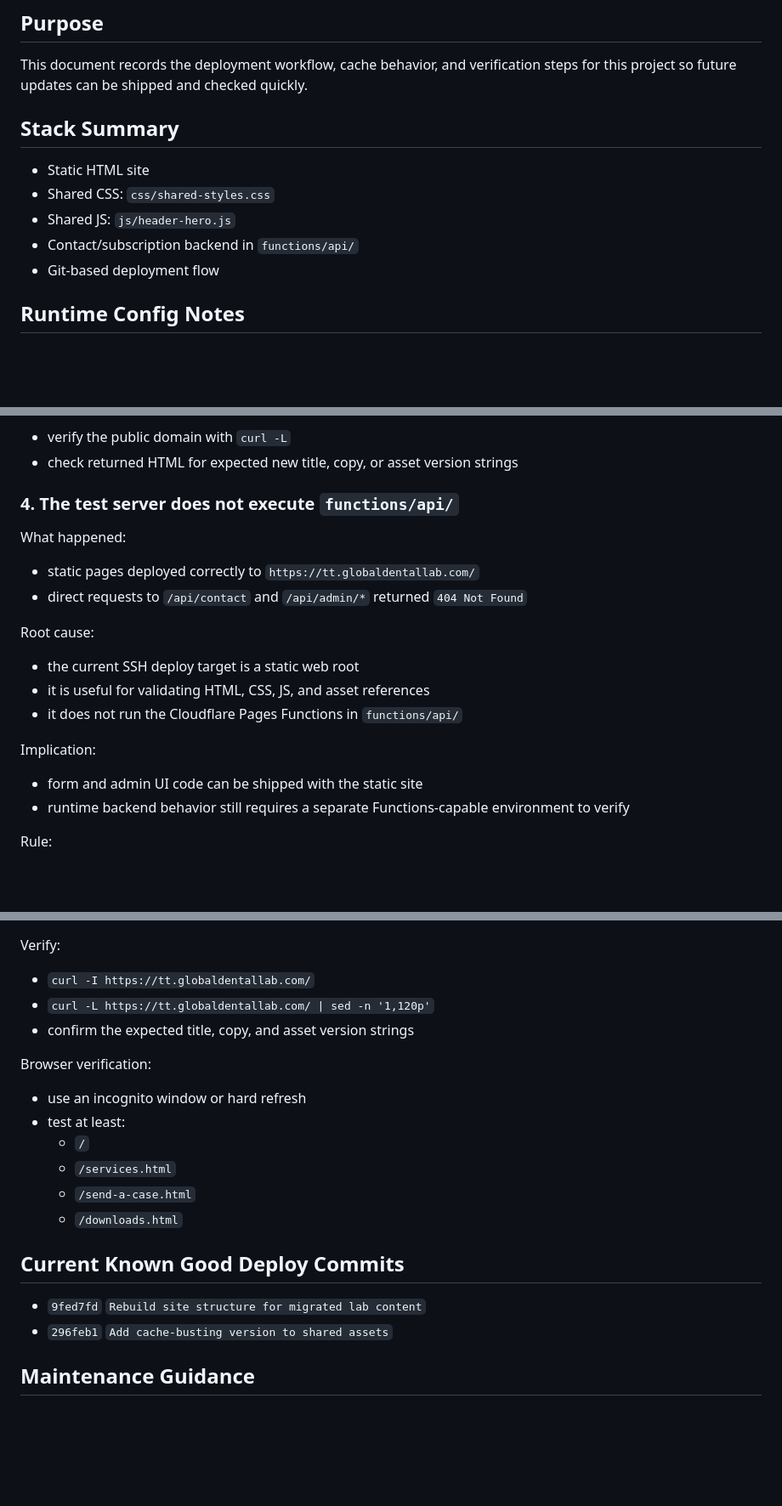
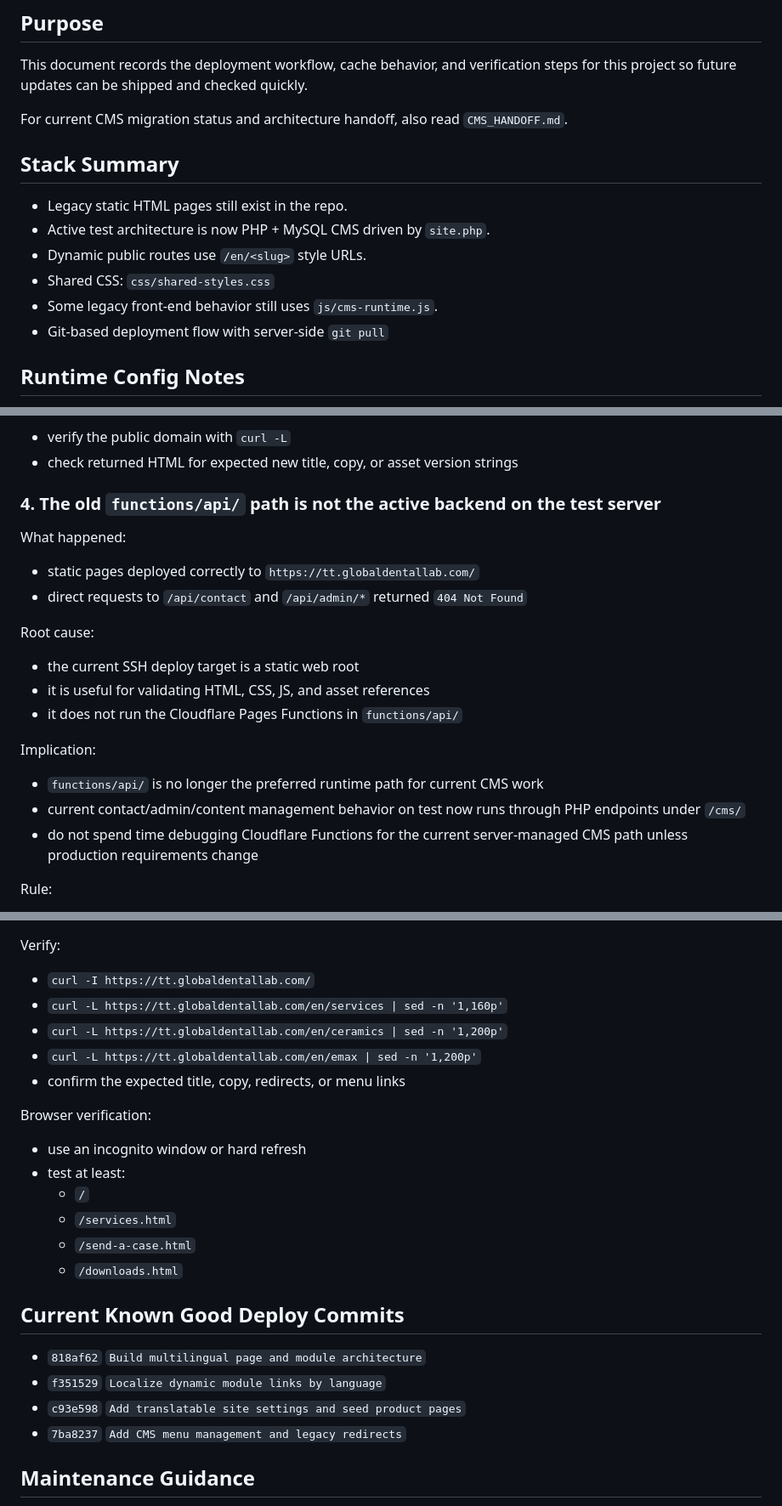
Before and after one commit to wacode4/globaldentallab.com, a Markdown page: DEPLOYMENT.md, 3 parts joined by grey strips. Shown at 85% size. GitHub-like rendering; blank space fills up the shorter version.

Commit message:
Document CMS migration state and maintenance workflow

```diff
--- a/DEPLOYMENT.md
+++ b/DEPLOYMENT.md
@@ -4,13 +4,16 @@
 
 This document records the deployment workflow, cache behavior, and verification steps for this project so future updates can be shipped and checked quickly.
 
+For current CMS migration status and architecture handoff, also read `CMS_HANDOFF.md`.
+
 ## Stack Summary
 
-- Static HTML site
+- Legacy static HTML pages still exist in the repo.
+- Active test architecture is now PHP + MySQL CMS driven by `site.php`.
+- Dynamic public routes use `/en/<slug>` style URLs.
 - Shared CSS: `css/shared-styles.css`
-- Shared JS: `js/header-hero.js`
-- Contact/subscription backend in `functions/api/`
-- Git-based deployment flow
+- Some legacy front-end behavior still uses `js/cms-runtime.js`.
+- Git-based deployment flow with server-side `git pull`
 
 ## Runtime Config Notes
 
@@ -79,7 +82,7 @@ Fix:
 - verify the public domain with `curl -L`
 - check returned HTML for expected new title, copy, or asset version strings
 
-### 4. The test server does not execute `functions/api/`
+### 4. The old `functions/api/` path is not the active backend on the test server
 
 What happened:
 
@@ -94,8 +97,9 @@ Root cause:
 
 Implication:
 
-- form and admin UI code can be shipped with the static site
-- runtime backend behavior still requires a separate Functions-capable environment to verify
+- `functions/api/` is no longer the preferred runtime path for current CMS work
+- current contact/admin/content management behavior on test now runs through PHP endpoints under `/cms/`
+- do not spend time debugging Cloudflare Functions for the current server-managed CMS path unless production requirements change
 
 Rule:
 
@@ -131,8 +135,10 @@ Deploy:
 Verify:
 
 - `curl -I https://tt.globaldentallab.com/`
-- `curl -L https://tt.globaldentallab.com/ | sed -n '1,120p'`
-- confirm the expected title, copy, and asset version strings
+- `curl -L https://tt.globaldentallab.com/en/services | sed -n '1,160p'`
+- `curl -L https://tt.globaldentallab.com/en/ceramics | sed -n '1,200p'`
+- `curl -L https://tt.globaldentallab.com/en/emax | sed -n '1,200p'`
+- confirm the expected title, copy, redirects, or menu links
 
 Browser verification:
 
@@ -145,8 +151,10 @@ Browser verification:
 
 ## Current Known Good Deploy Commits
 
-- `9fed7fd` `Rebuild site structure for migrated lab content`
-- `296feb1` `Add cache-busting version to shared assets`
+- `818af62` `Build multilingual page and module architecture`
+- `f351529` `Localize dynamic module links by language`
+- `c93e598` `Add translatable site settings and seed product pages`
+- `7ba8237` `Add CMS menu management and legacy redirects`
 
 ## Maintenance Guidance
 
```
Also changed, not shown: CMS_HANDOFF.md (added, +193 -0 lines).
